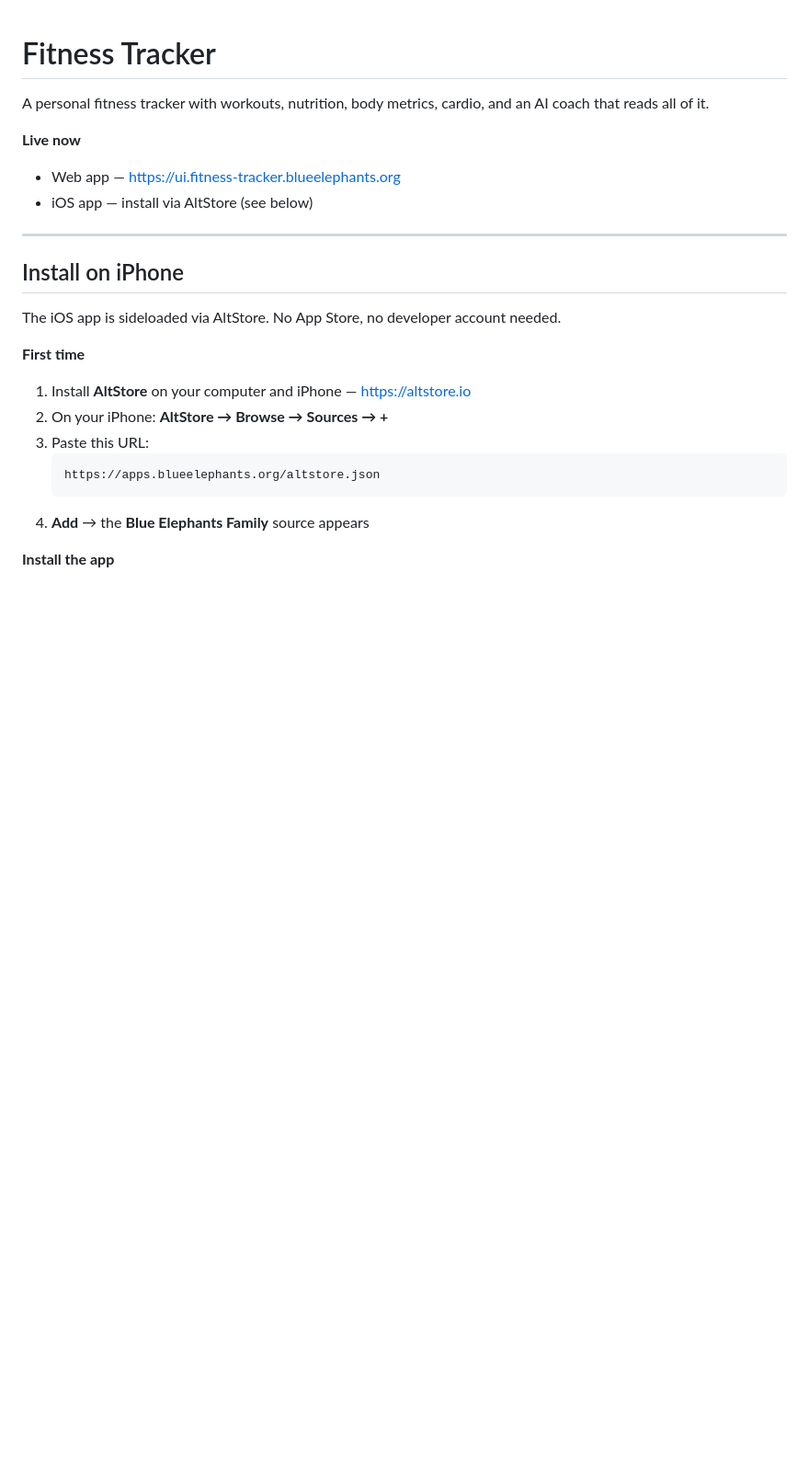
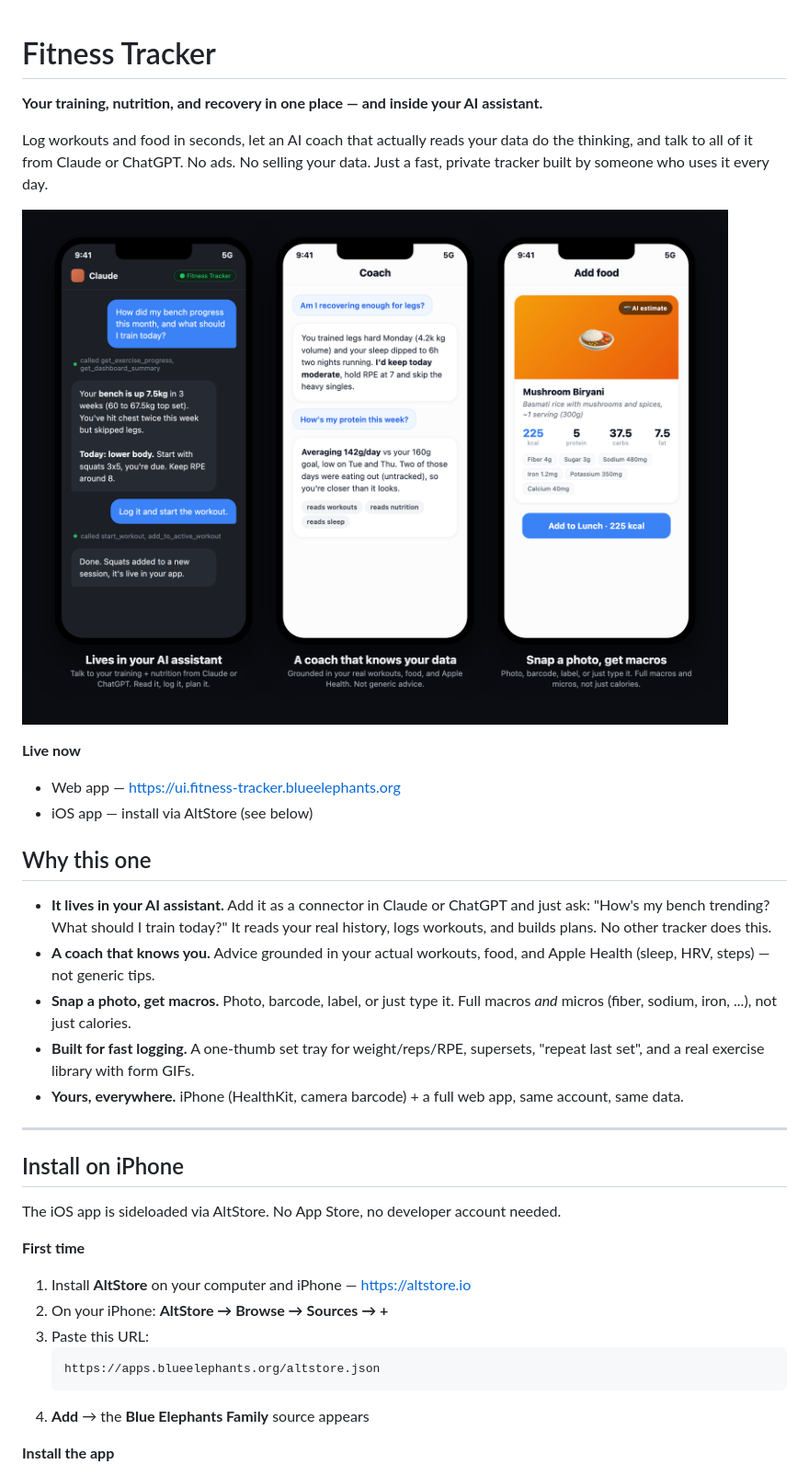
Before and after one commit to dhishan/fitness-coach, a Markdown page: README.md, the part around the change. Shown at 92% size. Drawn GitHub-style; pictures changed too: docs/marketing/showcase.png (added); blank space fills up the shorter version.

Commit message:
docs(readme): marketing hero + feature showcase
Add a positioned hero (the AI-assistant connector as the wedge), a "why this
one" section highlighting the differentiated features, and an app-store-style
screenshot strip (AI connector, coach, photo nutrition) rendered from a
self-contained HTML mockup with the real app theme.

Co-Authored-By: Claude Opus 4.8 <noreply@anthropic.com>

```diff
--- a/README.md
+++ b/README.md
@@ -1,10 +1,31 @@
 # Fitness Tracker
 
-A personal fitness tracker with workouts, nutrition, body metrics, cardio, and an AI coach that reads all of it.
+**Your training, nutrition, and recovery in one place — and inside your AI assistant.**
+
+Log workouts and food in seconds, let an AI coach that actually reads your data
+do the thinking, and talk to all of it from Claude or ChatGPT. No ads. No
+selling your data. Just a fast, private tracker built by someone who uses it
+every day.
+
+![Fitness Tracker — AI connector, coach, and photo nutrition](docs/marketing/showcase.png)
 
 **Live now**
 - Web app — https://ui.fitness-tracker.blueelephants.org
 - iOS app — install via AltStore (see below)
+
+## Why this one
+
+- **It lives in your AI assistant.** Add it as a connector in Claude or ChatGPT
+  and just ask: "How's my bench trending? What should I train today?" It reads
+  your real history, logs workouts, and builds plans. No other tracker does this.
+- **A coach that knows you.** Advice grounded in your actual workouts, food, and
+  Apple Health (sleep, HRV, steps) — not generic tips.
+- **Snap a photo, get macros.** Photo, barcode, label, or just type it. Full
+  macros *and* micros (fiber, sodium, iron, ...), not just calories.
+- **Built for fast logging.** A one-thumb set tray for weight/reps/RPE, supersets,
+  "repeat last set", and a real exercise library with form GIFs.
+- **Yours, everywhere.** iPhone (HealthKit, camera barcode) + a full web app,
+  same account, same data.
 
 ---
 
```
Also changed, not shown: 1 other file.
